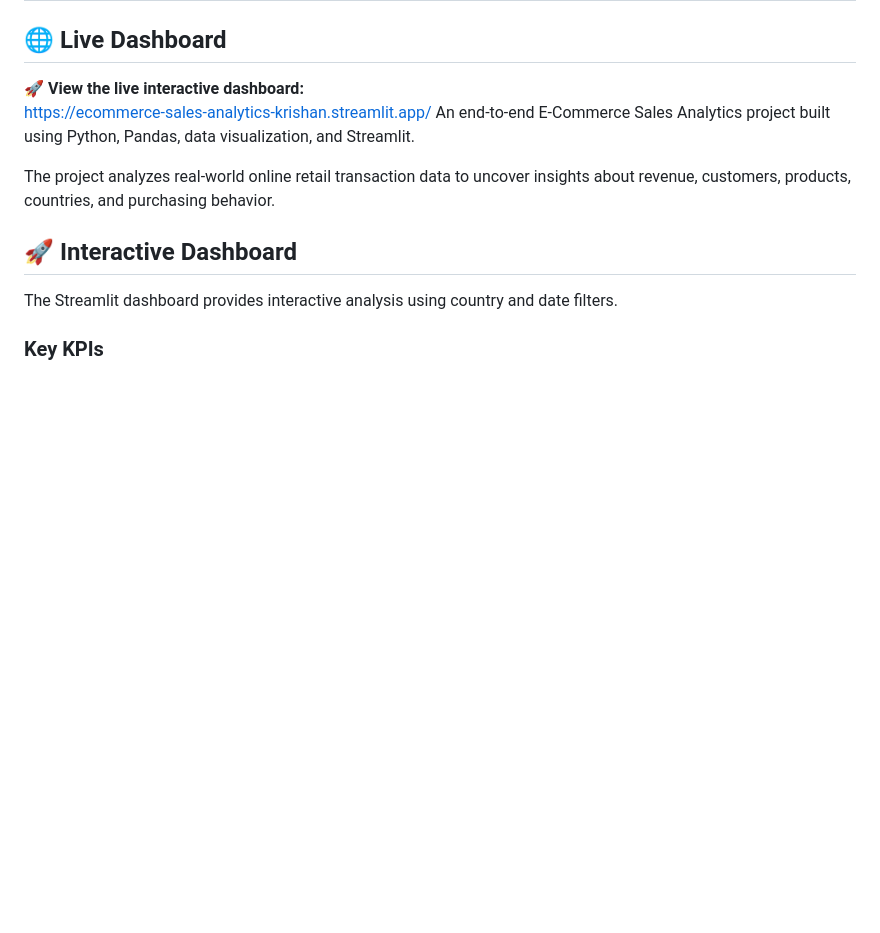
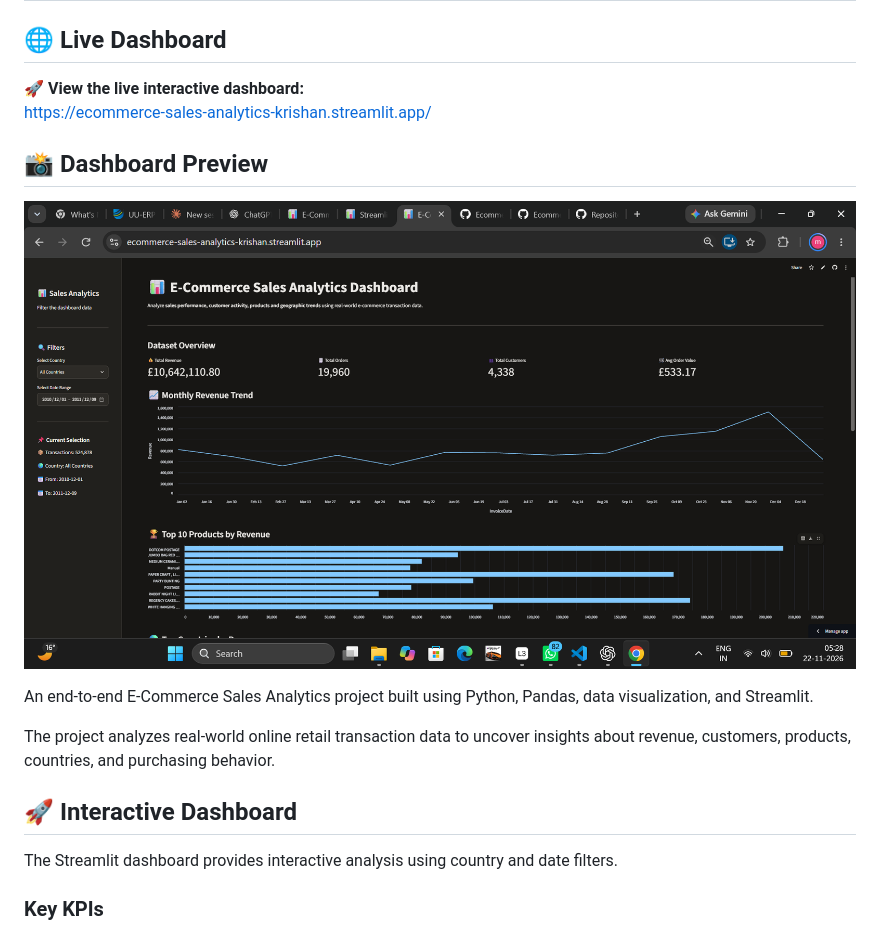
Before and after one commit to krishan0986/Ecommerce-Sales-Analytics, a Markdown page: README.md, the part around the change. Rendered like a GitHub page; pictures changed too: screenshots/dashboard.png (added); blank space fills up the shorter version.

Commit message:
Add dashboard preview to README

```diff
--- a/README.md
+++ b/README.md
@@ -3,6 +3,11 @@
 
 🚀 **View the live interactive dashboard:**
 https://ecommerce-sales-analytics-krishan.streamlit.app/
+
+## 📸 Dashboard Preview
+
+![E-Commerce Sales Analytics Dashboard](screenshots/dashboard.png)
+
 An end-to-end E-Commerce Sales Analytics project built using Python, Pandas, data visualization, and Streamlit.
 
 The project analyzes real-world online retail transaction data to uncover insights about revenue, customers, products, countries, and purchasing behavior.
```
